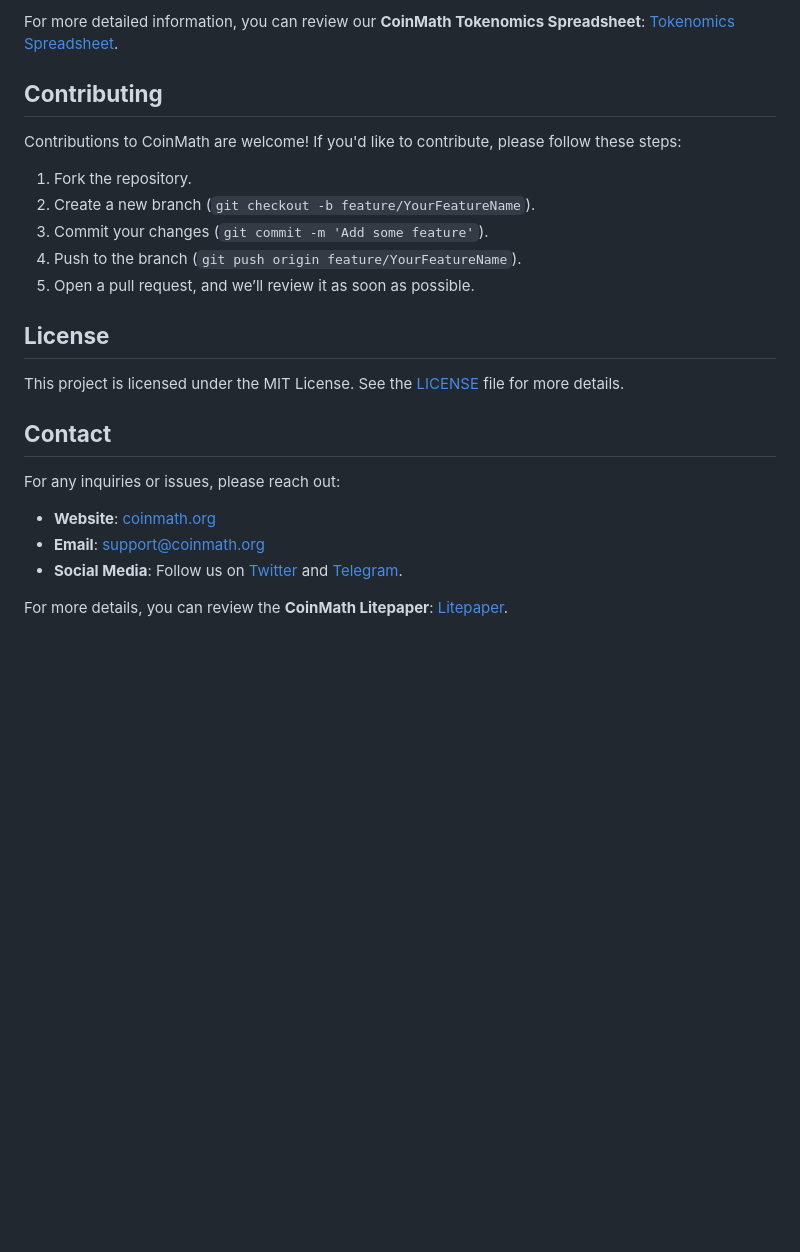
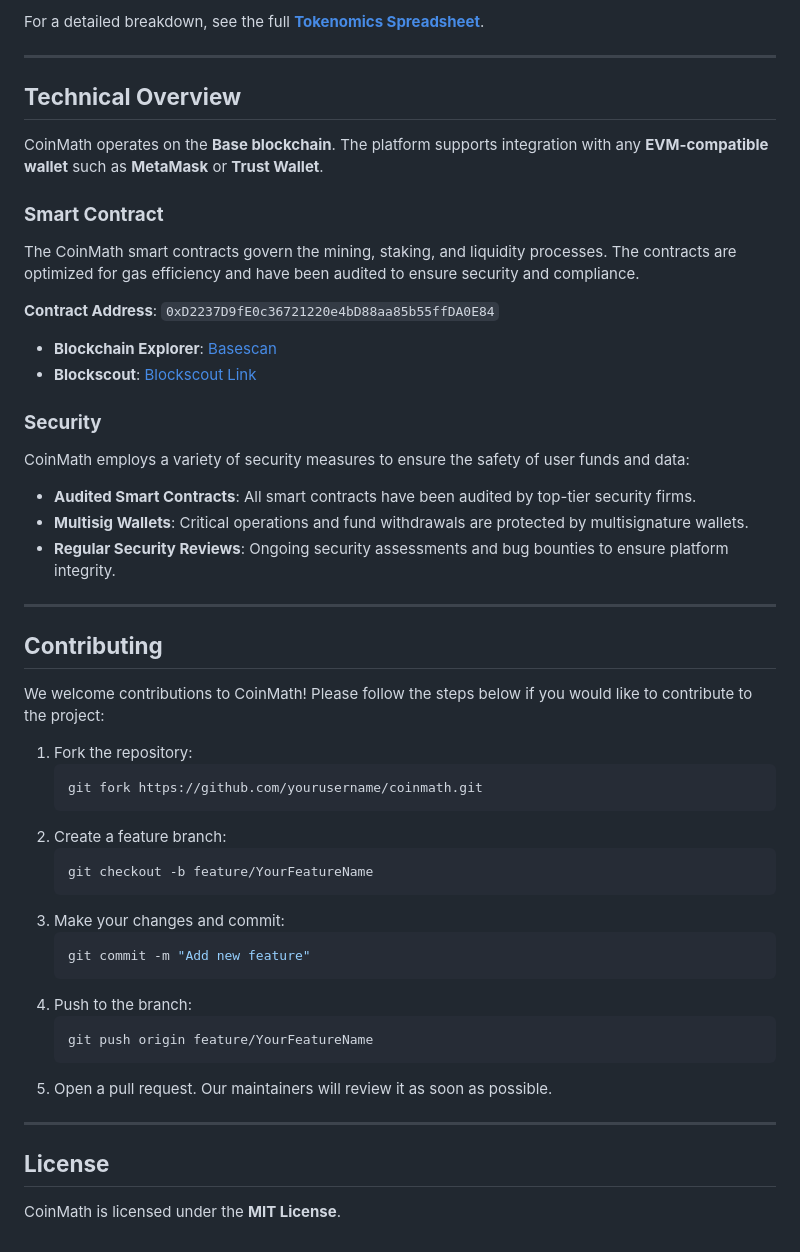
Before and after one commit to CoinMath/COIM, a Markdown page: README.md, the part around one of its changes. GitHub-like rendering; blank space fills up the shorter version.

````diff
--- a/README.md
+++ b/README.md
@@ -96,26 +135,53 @@ The total supply of **COIM tokens** is capped at **500 million COIM**. The distr
 
-For more detailed information, you can review our **CoinMath Tokenomics Spreadsheet**: [Tokenomics Spreadsheet](https://docs.google.com/spreadsheets/d/1Jfu3Tq5Q0LgZNCXMmO2Mw5t8TuLFuDq5/edit?usp=sharing&ouid=100648661153280790800&rtpof=true&sd=true).
+For a detailed breakdown, see the full **[Tokenomics Spreadsheet](https://docs.google.com/spreadsheets/d/1Jfu3Tq5Q0LgZNCXMmO2Mw5t8TuLFuDq5/edit?usp=sharing&ouid=100648661153280790800&rtpof=true&sd=true)**.
+
+---
+
+## **Technical Overview**
+
+CoinMath operates on the **Base blockchain**. The platform supports integration with any **EVM-compatible wallet** such as **MetaMask** or **Trust Wallet**.
+
+### **Smart Contract**
+The CoinMath smart contracts govern the mining, staking, and liquidity processes. The contracts are optimized for gas efficiency and have been audited to ensure security and compliance.
+
+**Contract Address**: `0xD2237D9fE0c36721220e4bD88aa85b55ffDA0E84`
+
+- **Blockchain Explorer**: [Basescan](https://basescan.org)
+- **Blockscout**: [Blockscout Link](https://blockscout.com)
+
+### **Security**
+
+CoinMath employs a variety of security measures to ensure the safety of user funds and data:
+- **Audited Smart Contracts**: All smart contracts have been audited by top-tier security firms.
+- **Multisig Wallets**: Critical operations and fund withdrawals are protected by multisignature wallets.
+- **Regular Security Reviews**: Ongoing security assessments and bug bounties to ensure platform integrity.
+
+---
 
 ## **Contributing**
 
-Contributions to CoinMath are welcome! If you'd like to contribute, please follow these steps:
+We welcome contributions to CoinMath! Please follow the steps below if you would like to contribute to the project:
 
-1. Fork the repository.
-2. Create a new branch (`git checkout -b feature/YourFeatureName`).
-3. Commit your changes (`git commit -m 'Add some feature'`).
-4. Push to the branch (`git push origin feature/YourFeatureName`).
-5. Open a pull request, and we’ll review it as soon as possible.
+1. Fork the repository:
+   ```bash
+   git fork https://github.com/yourusername/coinmath.git
+   ```
+2. Create a feature branch:
+   ```bash
+   git checkout -b feature/YourFeatureName
+   ```
+3. Make your changes and commit:
+   ```bash
+   git commit -m "Add new feature"
+   ```
+4. Push to the branch:
+   ```bash
+   git push origin feature/YourFeatureName
+   ```
+5. Open a pull request. Our maintainers will review it as soon as possible.
+
+---
 
 ## **License**
 
-This project is licensed under the MIT License. See the [LICENSE](LICENSE) file for more details.
-
-## **Contact**
-
-For any inquiries or issues, please reach out:
-
-- **Website**: [coinmath.org](https://coinmath.org)
-- **Email**: support@coinmath.org
-- **Social Media**: Follow us on [Twitter](https://twitter.com/coinmath_app) and [Telegram](https://t.me/CoinMath_app).
-
-For more details, you can review the **CoinMath Litepaper**: [Litepaper](https://medium.com/@coinmath/coinmath-litepaper-empowering-crypto-for-everyone-mine-earn-and-grow-with-coinmath-605983182ca1).
+CoinMath is licensed under the **MIT License**.
````
Also changed, not shown: other parts of README.md (+84 -45 lines).
